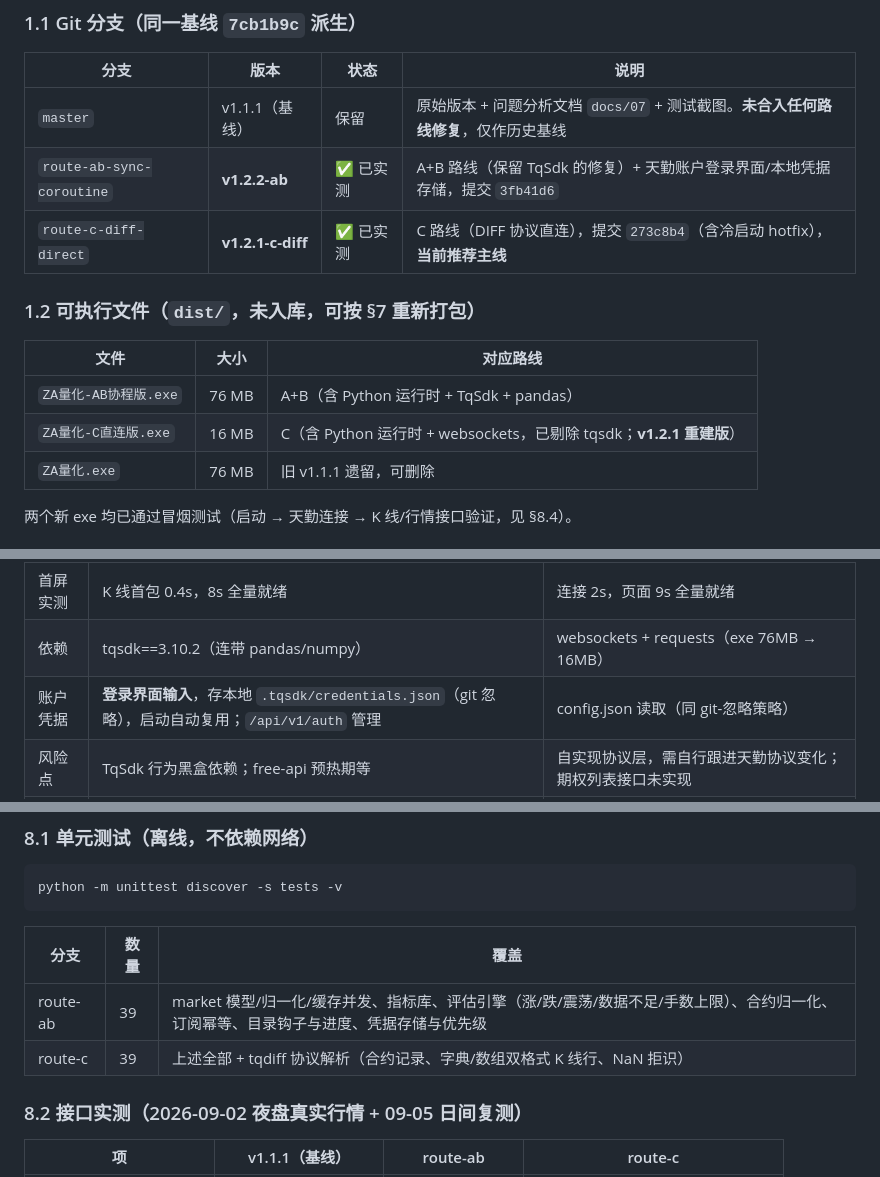
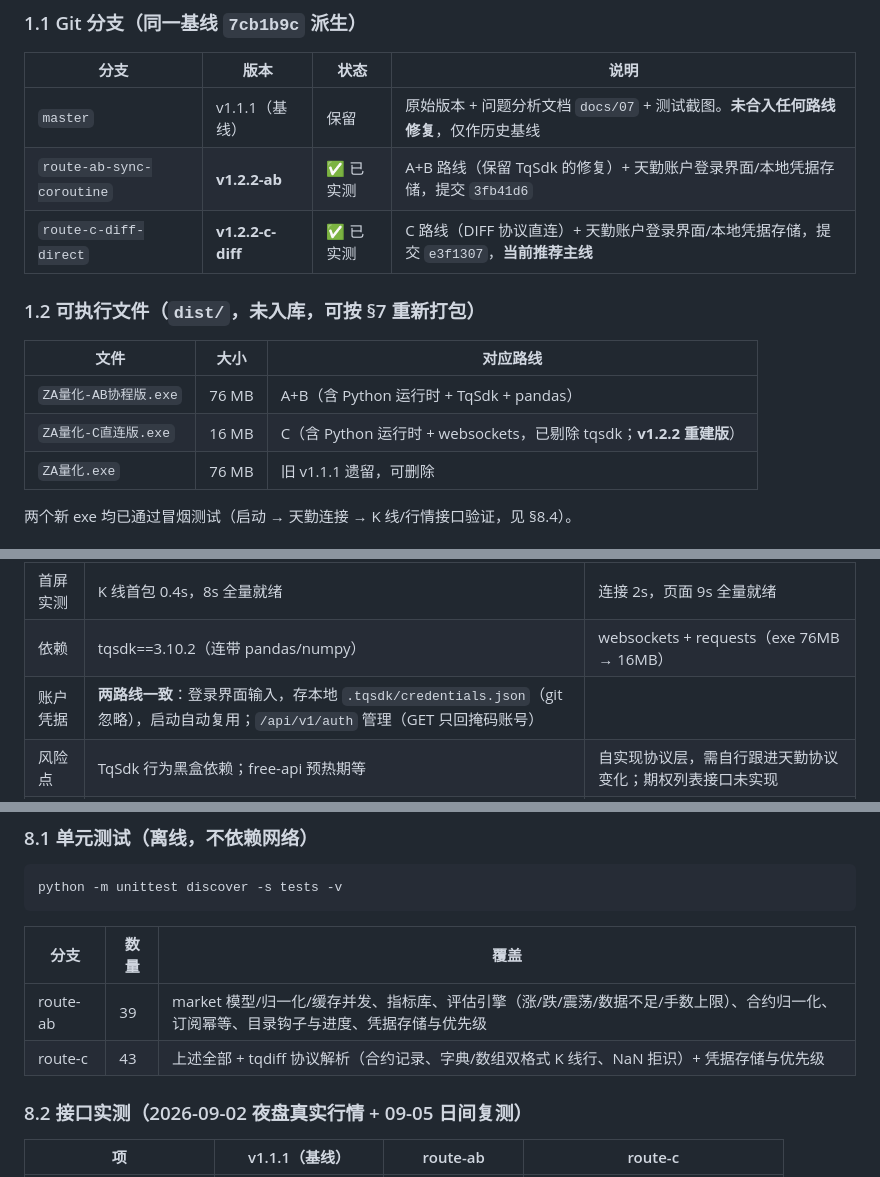
Before and after one commit to pyms305666/ZA-Quantification, a Markdown page: HANDOVER.md, 3 parts joined by grey strips. Drawn GitHub-style.

Commit message:
docs: HANDOVER 更新——C 路线 v1.2.2 登录界面与凭据存储（两路线凭据机制一致）

```diff
--- a/HANDOVER.md
+++ b/HANDOVER.md
@@ -38,14 +38,14 @@
 |---|---|---|---|
 | `master` | v1.1.1（基线） | 保留 | 原始版本 + 问题分析文档 `docs/07` + 测试截图。**未合入任何路线修复**，仅作历史基线 |
 | `route-ab-sync-coroutine` | **v1.2.2-ab** | ✅ 已实测 | A+B 路线（保留 TqSdk 的修复）+ 天勤账户登录界面/本地凭据存储，提交 `3fb41d6` |
-| `route-c-diff-direct` | **v1.2.1-c-diff** | ✅ 已实测 | C 路线（DIFF 协议直连），提交 `273c8b4`（含冷启动 hotfix），**当前推荐主线** |
+| `route-c-diff-direct` | **v1.2.2-c-diff** | ✅ 已实测 | C 路线（DIFF 协议直连）+ 天勤账户登录界面/本地凭据存储，提交 `e3f1307`，**当前推荐主线** |
 
 ### 1.2 可执行文件（`dist/`，未入库，可按 §7 重新打包）
 
 | 文件 | 大小 | 对应路线 |
 |---|---|---|
 | `ZA量化-AB协程版.exe` | 76 MB | A+B（含 Python 运行时 + TqSdk + pandas） |
-| `ZA量化-C直连版.exe` | 16 MB | C（含 Python 运行时 + websockets，已剔除 tqsdk；**v1.2.1 重建版**） |
+| `ZA量化-C直连版.exe` | 16 MB | C（含 Python 运行时 + websockets，已剔除 tqsdk；**v1.2.2 重建版**） |
 | `ZA量化.exe` | 76 MB | 旧 v1.1.1 遗留，可删除 |
 
 两个新 exe 均已通过冒烟测试（启动 → 天勤连接 → K 线/行情接口验证，见 §8.4）。
@@ -83,7 +83,7 @@ v1.1.1 存在一个致命缺陷：**前端每次打开页面会触发全量合
 | K 线 | `get_kline_serial` 同步拉取（事件循环内 1~2s） | `set_chart` 订阅式，数据异步到达，重复请求本地缓存直读 |
 | 首屏实测 | K 线首包 0.4s，8s 全量就绪 | 连接 2s，页面 9s 全量就绪 |
 | 依赖 | tqsdk==3.10.2（连带 pandas/numpy） | websockets + requests（exe 76MB → 16MB） |
-| 账户凭据 | **登录界面输入**，存本地 `.tqsdk/credentials.json`（git 忽略），启动自动复用；`/api/v1/auth` 管理 | config.json 读取（同 git-忽略策略） |
+| 账户凭据 | **两路线一致**：登录界面输入，存本地 `.tqsdk/credentials.json`（git 忽略），启动自动复用；`/api/v1/auth` 管理（GET 只回掩码账号） |
 | 风险点 | TqSdk 行为黑盒依赖；free-api 预热期等 | 自实现协议层，需自行跟进天勤协议变化；期权列表接口未实现 |
 | 适用场景 | 想稳、少改、跟 TqSdk 生态 | 想轻、想彻底掌握协议、后续做交易接入/多语言 |
 
@@ -343,7 +343,7 @@ python -m unittest discover -s tests -v
 | 分支 | 数量 | 覆盖 |
 |---|---|---|
 | route-ab | 39 | market 模型/归一化/缓存并发、指标库、评估引擎（涨/跌/震荡/数据不足/手数上限）、合约归一化、订阅幂等、目录钩子与进度、凭据存储与优先级 |
-| route-c | 39 | 上述全部 + tqdiff 协议解析（合约记录、字典/数组双格式 K 线行、NaN 拒识） |
+| route-c | 43 | 上述全部 + tqdiff 协议解析（合约记录、字典/数组双格式 K 线行、NaN 拒识）+ 凭据存储与优先级 |
 
 ### 8.2 接口实测（2026-09-02 夜盘真实行情 + 09-05 日间复测）
 
```
